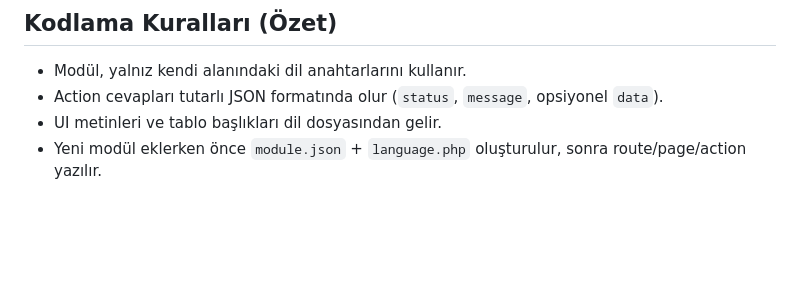
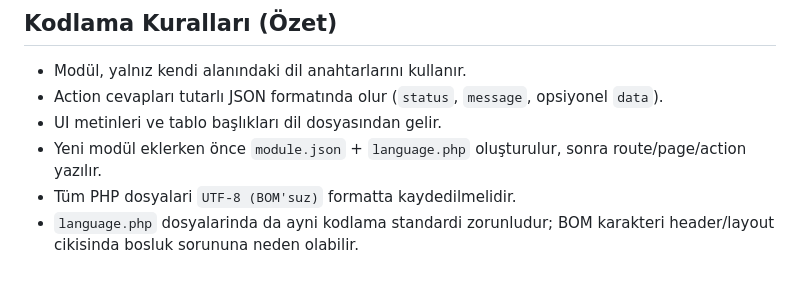
Before and after one commit to turkarge/kirpicore, a Markdown page: docs/MODULE_MANIFEST.md, the part around the change. Rendered like a GitHub page; blank space fills up the shorter version.

```diff
--- a/docs/MODULE_MANIFEST.md
+++ b/docs/MODULE_MANIFEST.md
@@ -162,3 +162,5 @@ Kullanım:
 - Action cevapları tutarlı JSON formatında olur (`status`, `message`, opsiyonel `data`).
 - UI metinleri ve tablo başlıkları dil dosyasından gelir.
 - Yeni modül eklerken önce `module.json` + `language.php` oluşturulur, sonra route/page/action yazılır.
+- Tüm PHP dosyalari `UTF-8 (BOM'suz)` formatta kaydedilmelidir.
+- `language.php` dosyalarinda da ayni kodlama standardi zorunludur; BOM karakteri header/layout cikisinda bosluk sorununa neden olabilir.
```
Also changed, not shown: README.md (+10 -0 lines), SETUP.md (+1 -0 lines).
